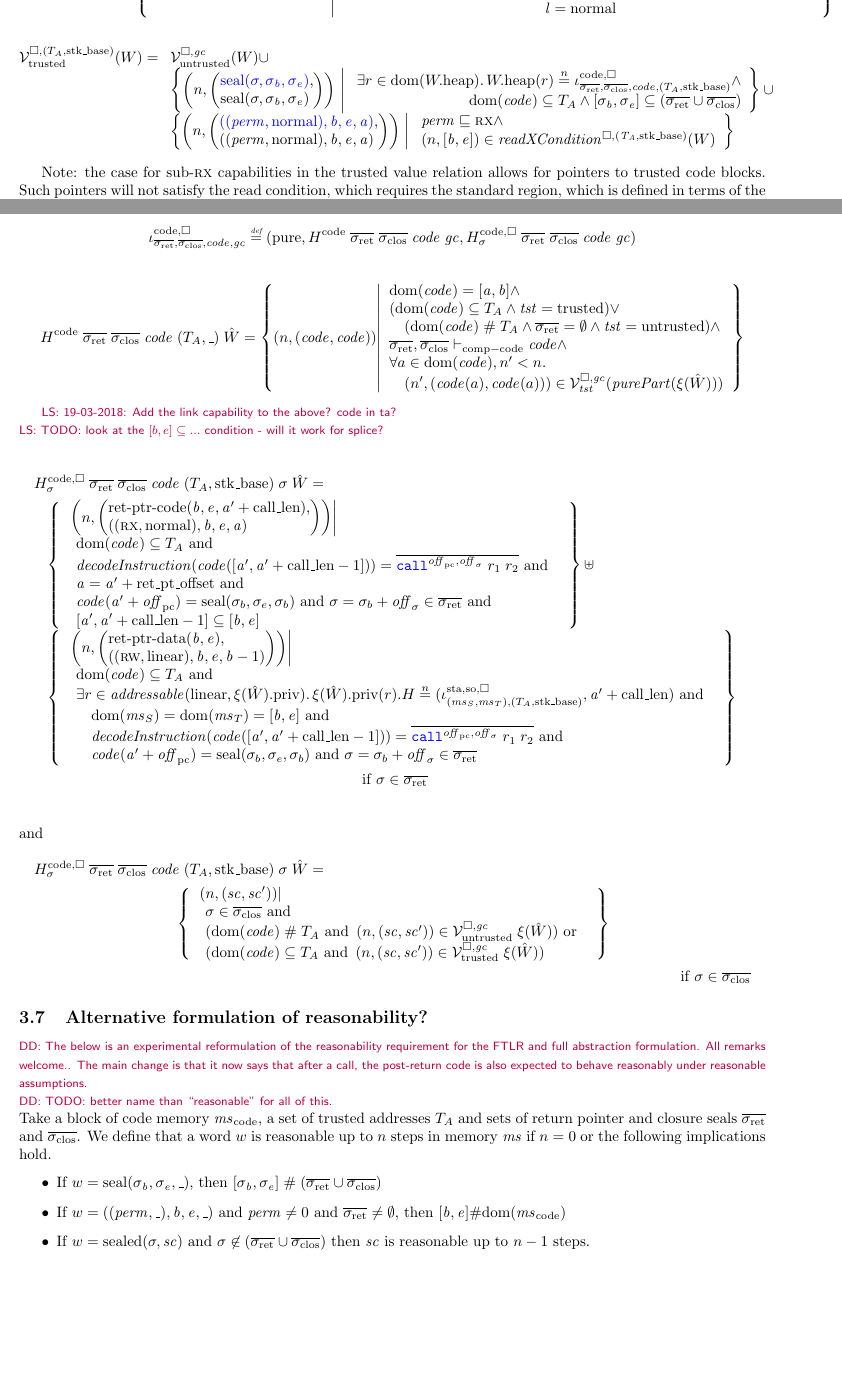
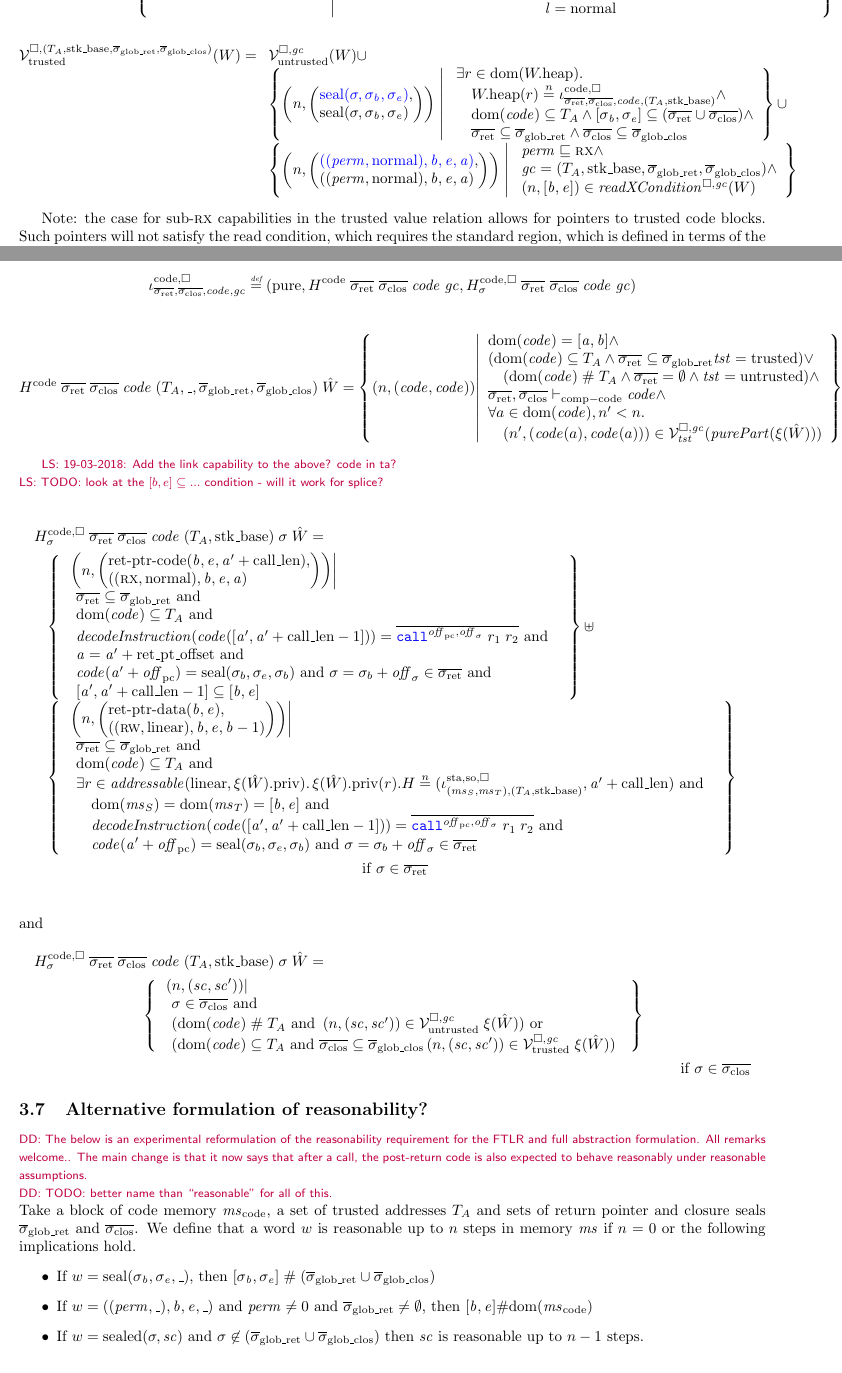
Before and after one commit to dominiquedevriese/capability-machine-reasoning-on-paper, a LaTeX document (fully-abstract-comp/technical-report.tex, which reads fully-abstract-comp/preamble.tex): two parts of pages 24 and 26 of 66, joined at a grey line, cut so that both start at the same text, the shorter picture padded with empty space. Compiled offline with pdfLaTeX.

Commit message:
first stap at global ret and clos seals.

```diff
--- a/fully-abstract-comp/preamble.tex
+++ b/fully-abstract-comp/preamble.tex
@@ -421,6 +421,12 @@
   \sigma_{\mathrm{clos},#1}
   }
 }
+\newcommand{\gsigcloss}{
+  \overline\sigma_{\mathrm{glob\_clos}}}
+
+\newcommand{\gsigrets}{
+  \overline\sigma_{\mathrm{glob\_ret}}}
+
 \newcommand{\sigcloss}[1][]{
   \ifthenelse{\equal{#1}{}}{
   \overline{\sigma_{\mathrm{clos}}}
--- a/fully-abstract-comp/technical-report.tex
+++ b/fully-abstract-comp/technical-report.tex
@@ -2099,21 +2099,24 @@ We write $\lrr(W)$ to mean $\lrr(\emptyset)(W)$. That is, if we do not need to e
 \]
 
 \[
-  \lrvtrusted[\square,(\ta,\stkb)](W) =
+  \lrvtrusted[\square,(\ta,\stkb,\gsigrets,\gsigcloss)](W) =
   \begin{array}[t]{l}
     \lrv(W)\cup \\
 %
     \left\{ \npair{\left(\arraycolsep=0pt\array{l} \src{\seal{\sigma,\sigma_\baddr,\sigma_\eaddr}},\\ \seal{\sigma,\sigma_\baddr,\sigma_\eaddr} \endarray \right)}
     \; \middle| \;
     \begin{array}{l}
-      \exists r \in \dom(\pwheap) \ldotp \pwheap(r) \nequal \codereg{\sigrets,\sigcloss,\code,(\ta,\stkb)} \wedge\\
-      \hfill\dom(\code) \subseteq \ta \wedge [\sigma_\baddr,\sigma_\eaddr] \subseteq (\sigrets\cup\sigcloss)
+      \exists r \in \dom(\pwheap) \ldotp \\
+      \quad \pwheap(r) \nequal \codereg{\sigrets,\sigcloss,\code,(\ta,\stkb)} \wedge\\
+      \quad \dom(\code) \subseteq \ta \wedge [\sigma_\baddr,\sigma_\eaddr] \subseteq (\sigrets\cup\sigcloss) \wedge\\
+      \quad \sigrets \subseteq \gsigrets \wedge \sigcloss \subseteq \gsigcloss
     \end{array}
     \right\} \cup \\
     \left\{ \npair{\left(\arraycolsep=0pt\array{l} \src{((\perm,\normal),\baddr,\eaddr,\aaddr)},\\ ((\perm,\normal),\baddr,\eaddr,\aaddr) \endarray \right)} \;\middle|\;
     \begin{array}{l}
       \perm \sqsubseteq \rx \wedge \\
-      \npair{[\baddr,\eaddr]} \in \xReadCond[\square,(\ta,\stkb)]{W}
+      \gc = (\ta,\stkb,\gsigrets,\gsigcloss)  \wedge \\
+      \npair{[\baddr,\eaddr]} \in \xReadCond[\square,\gc]{W}
     \end{array}
     \right\}
   \end{array}
@@ -2294,10 +2297,10 @@ H^\mathrm{code,\square}_\sigma \; \sigrets \; \sigcloss \; \code \; \gc)
 \]
 
 \begin{equation*}
-  H^\mathrm{code} \; \sigrets \; \sigcloss \; \code \; (\ta,\_) \; \hat{W} = \left\{\npair{(\code,\code)} \middle|
+  H^\mathrm{code} \; \sigrets \; \sigcloss \; \code \; (\ta,\_,\gsigrets,\gsigcloss) \; \hat{W} = \left\{\npair{(\code,\code)} \middle|
     \begin{array}{l}
     \dom(\code) = [\aaddr,\baddr] \wedge \\
-      (\dom(\code) \subseteq \ta \wedge \trust = \trusted) \vee \\
+      (\dom(\code) \subseteq \ta \wedge \sigrets \subseteq \gsigrets \trust = \trusted) \vee \\
       \quad (\dom(\code)\mathrel{\#} \ta \wedge \sigrets = \emptyset \wedge \trust =\untrusted) \wedge \\
       \sigrets,\sigcloss \vdash_{\mathrm{comp-code}} \code \wedge\\
       \forall a \in \dom(\code), n' < n \ldotp\\
@@ -2316,6 +2319,7 @@ H^\mathrm{code,\square}_\sigma \; \sigrets \; \sigcloss \; \code \; \gc)
     \begin{array}{l}
 \left. \npair{\arraycolsep=0pt\left(\array{l}\retptrc(\baddr,\eaddr,\aaddr'+\calllen),\\((\rx,\normal),\baddr,\eaddr,\aaddr)\endarray\right)} \middle| \right. \\
       \begin{array}{l}
+        \sigrets \subseteq \gsigrets \tand \\
         \dom(\code) \subseteq \ta \tand\\
         \decInstr{\code([\aaddr',\aaddr' + \calllen-1])} = \overline{\scall{\offpc,\offsigma}{r_1}{r_2}} \tand \\
         \aaddr = \aaddr' + \retoffset \tand \\
@@ -2349,7 +2354,7 @@ and
       \begin{array}{l}
         \sigma \in \sigcloss \tand\\
         (\dom(\code) \mathrel{\#} \ta \tand \npair{(\vsc,\vsc')} \in \lrv \; \xi(\hat{W})) \tor\\
-        (\dom(\code) \subseteq \ta \tand \npair{(\vsc,\vsc')} \in \lrvtrusted \; \xi(\hat{W}))
+        (\dom(\code) \subseteq \ta \tand \sigcloss \subseteq \gsigcloss \npair{(\vsc,\vsc')} \in \lrvtrusted \; \xi(\hat{W}))
       \end{array}
     \end{array}
   \right\}\\
@@ -2423,13 +2428,13 @@ and
   The main change is that it now says that after a call, the post-return code is also expected to behave reasonably under reasonable assumptions.
 }
 \dominique{TODO: better name than ``reasonable'' for all of this.}
-Take a block of code memory $\mscode$, a set of trusted addresses $\ta$ and sets of return pointer and closure seals $\sigrets$ and $\sigcloss$.
+Take a block of code memory $\mscode$, a set of trusted addresses $\ta$ and sets of return pointer and closure seals $\gsigrets$ and $\sigcloss$.
 We define that a word $w$ is reasonable up to $n$ steps in memory $\ms$ if $n=0$
 or the following implications hold.
 \begin{itemize}
-\item If $w = \seal{\sigma_\baddr,\sigma_\eaddr,\_}$, then $[\sigma_\baddr,\sigma_\eaddr] \mathrel{\#} (\sigrets \cup \sigcloss)$
-\item If $w = ((\perm,\_),\baddr,\eaddr,\_)$ and $\perm \neq 0$ and $\sigrets \neq \emptyset$, then $[\baddr,\eaddr] \# \dom(\mscode)$
-\item If $w = \sealed{\sigma,\vsc}$ and $\sigma \not\in (\sigrets\cup \sigcloss)$ then $\vsc$ is reasonable up to $n - 1$ steps.
+\item If $w = \seal{\sigma_\baddr,\sigma_\eaddr,\_}$, then $[\sigma_\baddr,\sigma_\eaddr] \mathrel{\#} (\gsigrets \cup \gsigcloss)$
+\item If $w = ((\perm,\_),\baddr,\eaddr,\_)$ and $\perm \neq 0$ and $\gsigrets \neq \emptyset$, then $[\baddr,\eaddr] \# \dom(\mscode)$
+\item If $w = \sealed{\sigma,\vsc}$ and $\sigma \not\in (\gsigrets\cup \gsigcloss)$ then $\vsc$ is reasonable up to $n - 1$ steps.
 \item If $w = ((\perm,\_),\baddr,\eaddr,\_)$ and $\perm \in \readAllowed{}$ and $n > 0$, then $\ms(\aaddr)$ is reasonable up to $n - 1$ steps for all $\aaddr \in ([\baddr,\eaddr] \setminus \ta)$
 \end{itemize}
 
```
Also changed, not shown: fully-abstract-comp/technical-report.tex (5 more changed lines).
